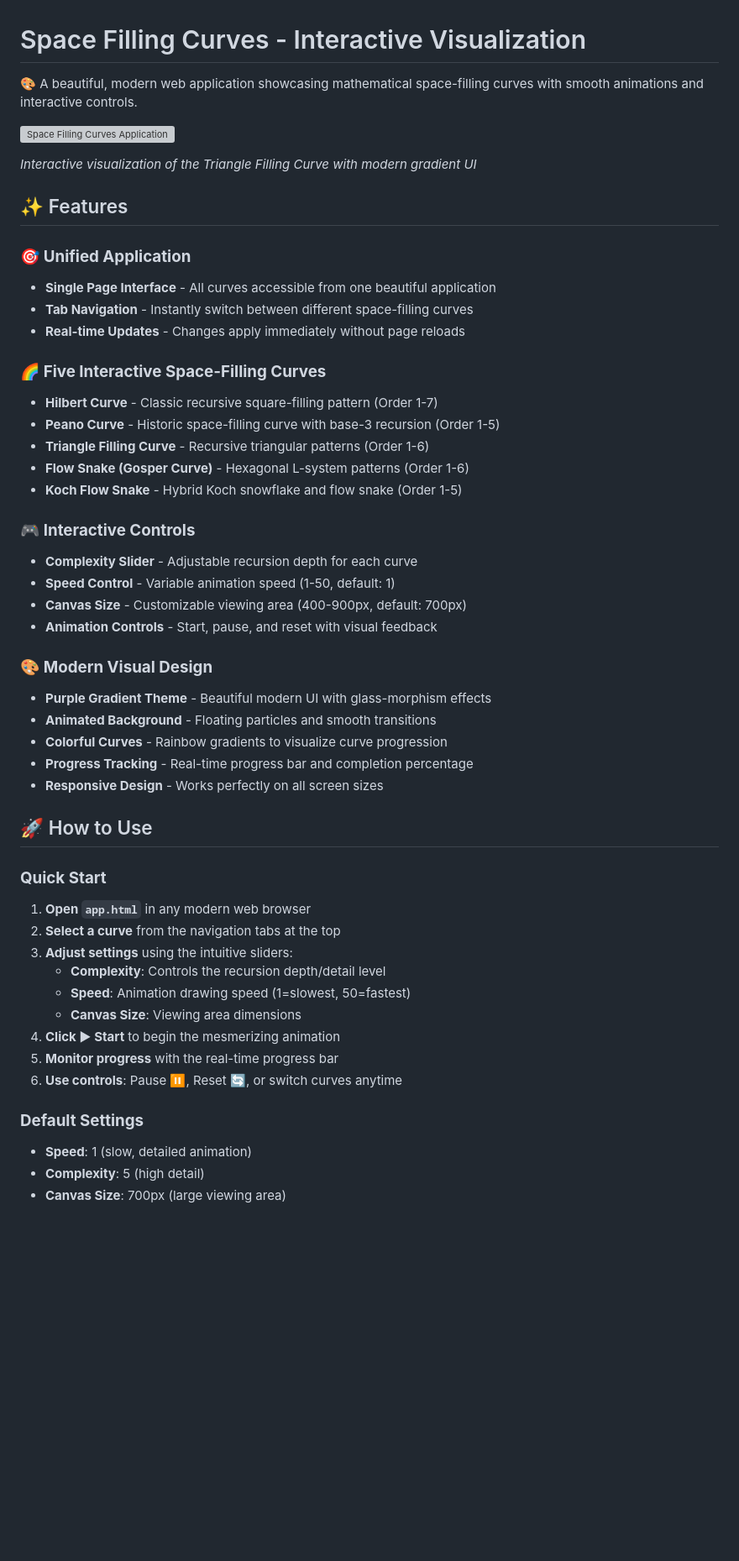
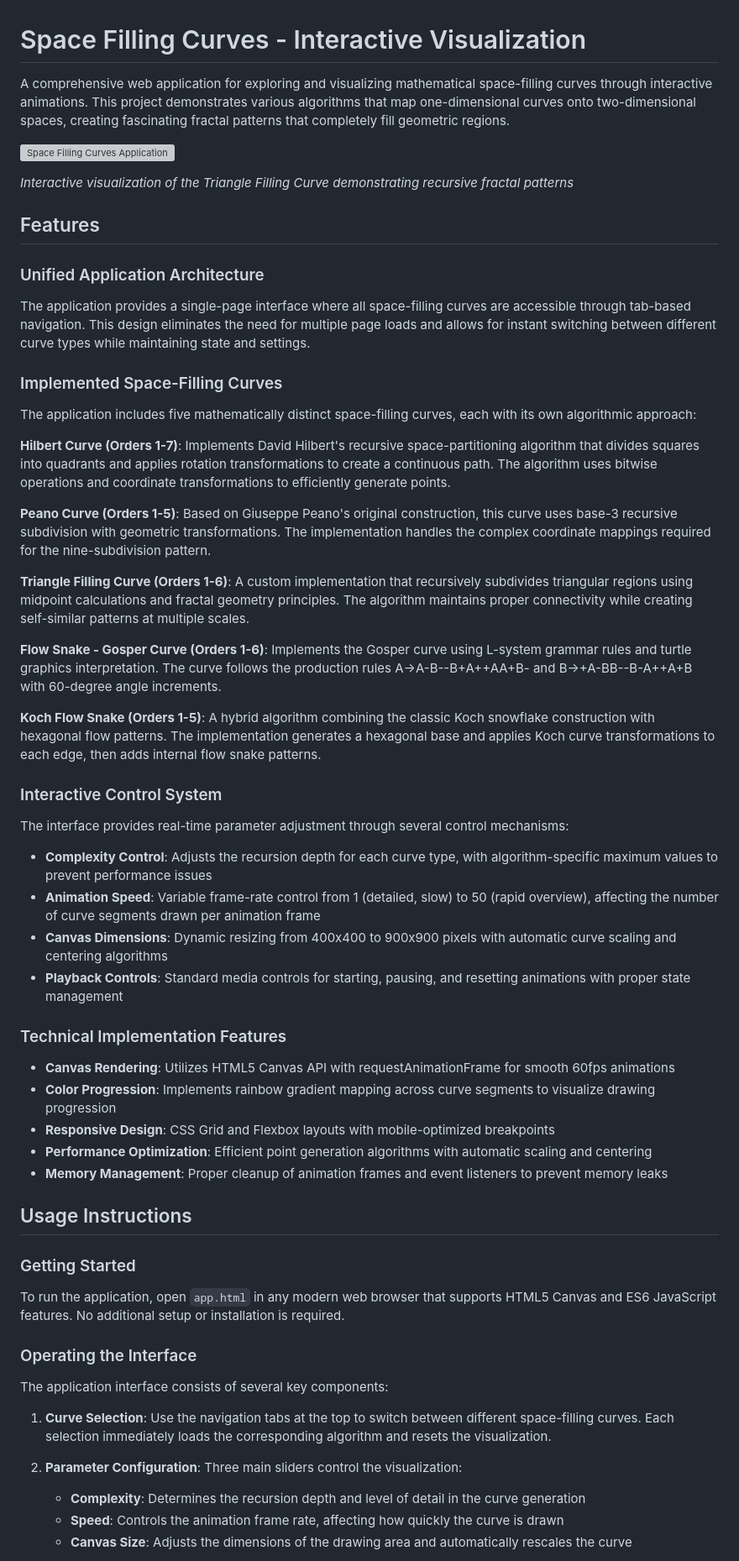
Before and after one commit to VenkatGGG/SpaceFillingCurves, a Markdown page: README.md, the part around one of its changes. Shown at 84% size. Rendered like a GitHub page; blank space fills up the shorter version; grey boxes are pictures that could not be loaded.

```diff
--- a/README.md
+++ b/README.md
@@ -1,52 +1,56 @@
 # Space Filling Curves - Interactive Visualization
 
-🎨 A beautiful, modern web application showcasing mathematical space-filling curves with smooth animations and interactive controls.
+A comprehensive web application for exploring and visualizing mathematical space-filling curves through interactive animations. This project demonstrates various algorithms that map one-dimensional curves onto two-dimensional spaces, creating fascinating fractal patterns that completely fill geometric regions.
 
 ![Space Filling Curves Application](screenshot.png)
 
-*Interactive visualization of the Triangle Filling Curve with modern gradient UI*
+*Interactive visualization of the Triangle Filling Curve demonstrating recursive fractal patterns*
 
-## ✨ Features
+## Features
 
-### 🎯 **Unified Application**
-- **Single Page Interface** - All curves accessible from one beautiful application
-- **Tab Navigation** - Instantly switch between different space-filling curves
-- **Real-time Updates** - Changes apply immediately without page reloads
+### Unified Application Architecture
+The application provides a single-page interface where all space-filling curves are accessible through tab-based navigation. This design eliminates the need for multiple page loads and allows for instant switching between different curve types while maintaining state and settings.
 
-### 🌈 **Five Interactive Space-Filling Curves**
-- **Hilbert Curve** - Classic recursive square-filling pattern (Order 1-7)
-- **Peano Curve** - Historic space-filling curve with base-3 recursion (Order 1-5)
-- **Triangle Filling Curve** - Recursive triangular patterns (Order 1-6)
-- **Flow Snake (Gosper Curve)** - Hexagonal L-system patterns (Order 1-6)
-- **Koch Flow Snake** - Hybrid Koch snowflake and flow snake (Order 1-5)
+### Implemented Space-Filling Curves
+The application includes five mathematically distinct space-filling curves, each with its own algorithmic approach:
 
-### 🎮 **Interactive Controls**
-- **Complexity Slider** - Adjustable recursion depth for each curve
-- **Speed Control** - Variable animation speed (1-50, default: 1)
-- **Canvas Size** - Customizable viewing area (400-900px, default: 700px)
-- **Animation Controls** - Start, pause, and reset with visual feedback
+**Hilbert Curve (Orders 1-7)**: Implements David Hilbert's recursive space-partitioning algorithm that divides squares into quadrants and applies rotation transformations to create a continuous path. The algorithm uses bitwise operations and coordinate transformations to efficiently generate points.
 
-### 🎨 **Modern Visual Design**
-- **Purple Gradient Theme** - Beautiful modern UI with glass-morphism effects
-- **Animated Background** - Floating particles and smooth transitions
-- **Colorful Curves** - Rainbow gradients to visualize curve progression
-- **Progress Tracking** - Real-time progress bar and completion percentage
-- **Responsive Design** - Works perfectly on all screen sizes
+**Peano Curve (Orders 1-5)**: Based on Giuseppe Peano's original construction, this curve uses base-3 recursive subdivision with geometric transformations. The implementation handles the complex coordinate mappings required for the nine-subdivision pattern.
 
-## 🚀 How to Use
+**Triangle Filling Curve (Orders 1-6)**: A custom implementation that recursively subdivides triangular regions using midpoint calculations and fractal geometry principles. The algorithm maintains proper connectivity while creating self-similar patterns at multiple scales.
 
-### **Quick Start**
-1. **Open `app.html`** in any modern web browser
-2. **Select a curve** from the navigation tabs at the top
-3. **Adjust settings** using the intuitive sliders:
-   - **Complexity**: Controls the recursion depth/detail level
-   - **Speed**: Animation drawing speed (1=slowest, 50=fastest)
-   - **Canvas Size**: Viewing area dimensions
-4. **Click ▶ Start** to begin the mesmerizing animation
-5. **Monitor progress** with the real-time progress bar
-6. **Use controls**: Pause ⏸, Reset 🔄, or switch curves anytime
+**Flow Snake - Gosper Curve (Orders 1-6)**: Implements the Gosper curve using L-system grammar rules and turtle graphics interpretation. The curve follows the production rules A→A-B--B+A++AA+B- and B→+A-BB--B-A++A+B with 60-degree angle increments.
 
-### **Default Settings**
-- **Speed**: 1 (slow, detailed animation)
-- **Complexity**: 5 (high detail)
-- **Canvas Size**: 700px (large viewing area)
+**Koch Flow Snake (Orders 1-5)**: A hybrid algorithm combining the classic Koch snowflake construction with hexagonal flow patterns. The implementation generates a hexagonal base and applies Koch curve transformations to each edge, then adds internal flow snake patterns.
+
+### Interactive Control System
+The interface provides real-time parameter adjustment through several control mechanisms:
+
+- **Complexity Control**: Adjusts the recursion depth for each curve type, with algorithm-specific maximum values to prevent performance issues
+- **Animation Speed**: Variable frame-rate control from 1 (detailed, slow) to 50 (rapid overview), affecting the number of curve segments drawn per animation frame
+- **Canvas Dimensions**: Dynamic resizing from 400x400 to 900x900 pixels with automatic curve scaling and centering algorithms
+- **Playback Controls**: Standard media controls for starting, pausing, and resetting animations with proper state management
+
+### Technical Implementation Features
+- **Canvas Rendering**: Utilizes HTML5 Canvas API with requestAnimationFrame for smooth 60fps animations
+- **Color Progression**: Implements rainbow gradient mapping across curve segments to visualize drawing progression
+- **Responsive Design**: CSS Grid and Flexbox layouts with mobile-optimized breakpoints
+- **Performance Optimization**: Efficient point generation algorithms with automatic scaling and centering
+- **Memory Management**: Proper cleanup of animation frames and event listeners to prevent memory leaks
+
+## Usage Instructions
+
+### Getting Started
+To run the application, open `app.html` in any modern web browser that supports HTML5 Canvas and ES6 JavaScript features. No additional setup or installation is required.
+
+### Operating the Interface
+The application interface consists of several key components:
+
+1. **Curve Selection**: Use the navigation tabs at the top to switch between different space-filling curves. Each selection immediately loads the corresponding algorithm and resets the visualization.
+
+2. **Parameter Configuration**: Three main sliders control the visualization:
+   - **Complexity**: Determines the recursion depth and level of detail in the curve generation
+   - **Speed**: Controls the animation frame rate, affecting how quickly the curve is drawn
+   - **Canvas Size**: Adjusts the dimensions of the drawing area and automatically rescales the curve
+
```
Also changed, not shown: other parts of README.md (+57 -29 lines).
